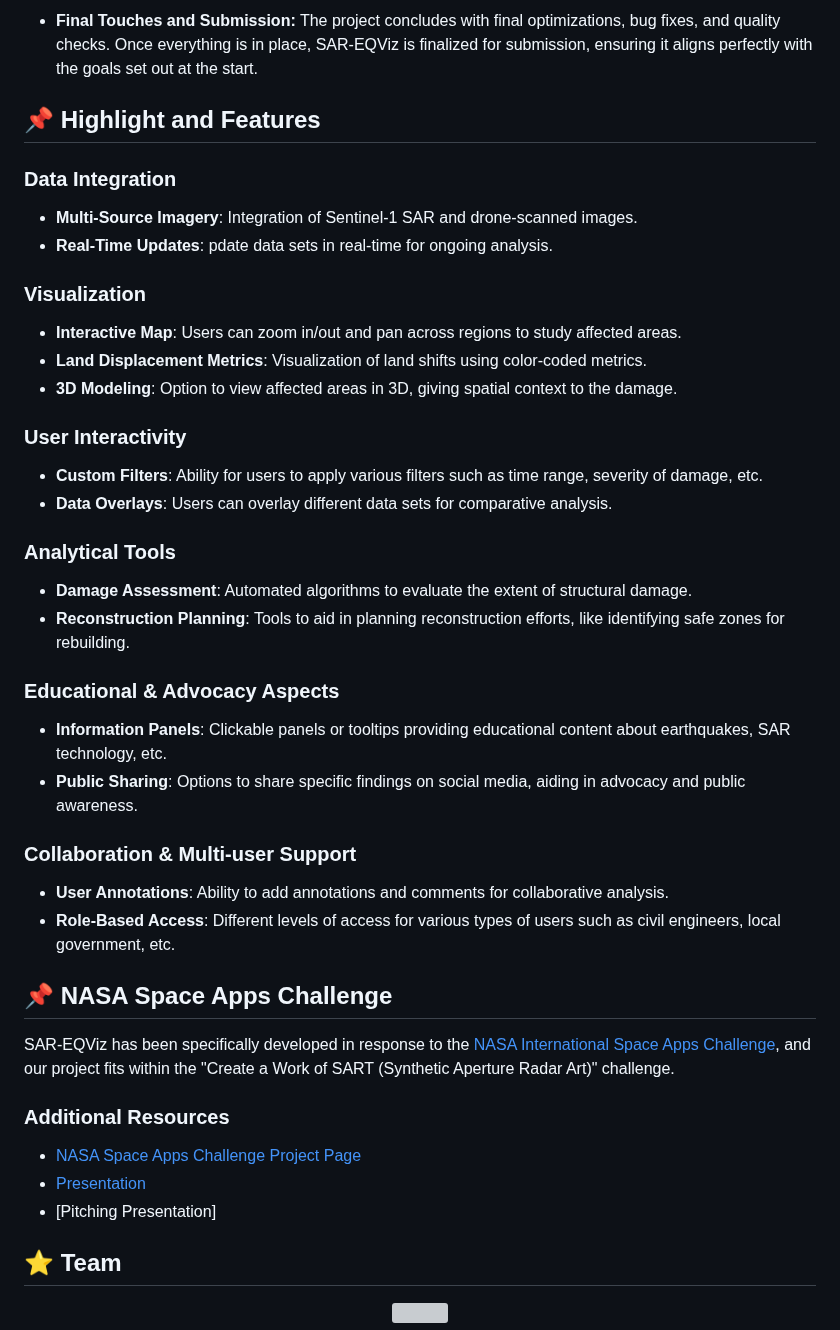
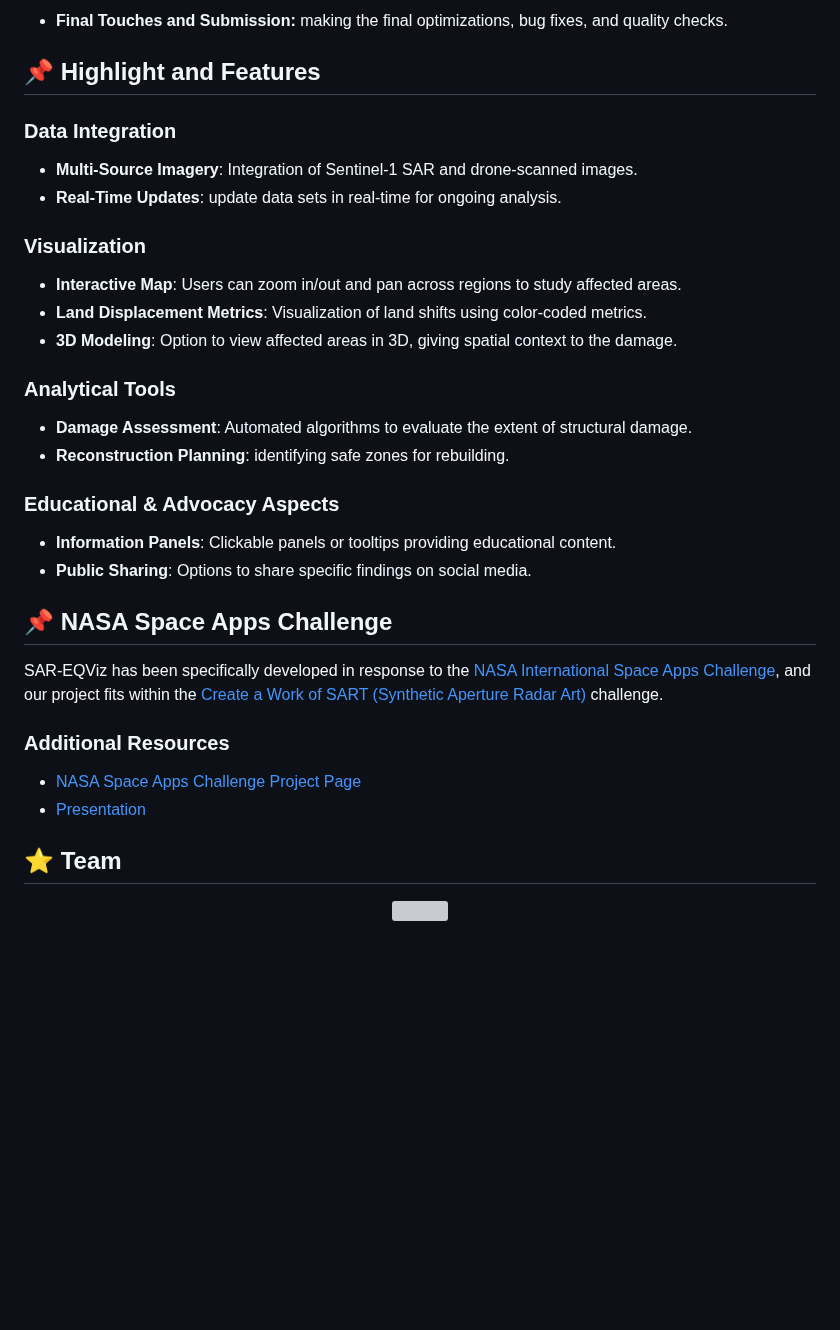
Before and after one commit to DexterTaha/SAR-EQViz, a Markdown page: README.md, the part around one of its changes. Rendered like a GitHub page; blank space fills up the shorter version; grey boxes are pictures that could not be loaded.

```diff
--- a/README.md
+++ b/README.md
@@ -45,39 +40,32 @@ Each subfolder has it own README.
 
-- **Final Touches and Submission:** The project concludes with final optimizations, bug fixes, and quality checks. Once everything is in place, SAR-EQViz is finalized for submission, ensuring it aligns perfectly with the goals set out at the start.
+- **Final Touches and Submission:** making the final optimizations, bug fixes, and quality checks.
 
 ## :pushpin: Highlight and Features
 ### Data Integration
 - **Multi-Source Imagery**: Integration of Sentinel-1 SAR and drone-scanned images.
-- **Real-Time Updates**: pdate data sets in real-time for ongoing analysis.
+- **Real-Time Updates**: update data sets in real-time for ongoing analysis.
 
 ### Visualization
 - **Interactive Map**: Users can zoom in/out and pan across regions to study affected areas.
 - **Land Displacement Metrics**: Visualization of land shifts using color-coded metrics.
 - **3D Modeling**: Option to view affected areas in 3D, giving spatial context to the damage.
 
-### User Interactivity
-- **Custom Filters**: Ability for users to apply various filters such as time range, severity of damage, etc.
-- **Data Overlays**: Users can overlay different data sets for comparative analysis.
+
 
 ### Analytical Tools
 - **Damage Assessment**: Automated algorithms to evaluate the extent of structural damage.
-- **Reconstruction Planning**: Tools to aid in planning reconstruction efforts, like identifying safe zones for rebuilding.
+- **Reconstruction Planning**: identifying safe zones for rebuilding.
 
 ### Educational & Advocacy Aspects
-- **Information Panels**: Clickable panels or tooltips providing educational content about earthquakes, SAR technology, etc.
-- **Public Sharing**: Options to share specific findings on social media, aiding in advocacy and public awareness.
-
-### Collaboration & Multi-user Support
-- **User Annotations**: Ability to add annotations and comments for collaborative analysis.
-- **Role-Based Access**: Different levels of access for various types of users such as civil engineers, local government, etc.
+- **Information Panels**: Clickable panels or tooltips providing educational content.
+- **Public Sharing**: Options to share specific findings on social media.
 
 ## :pushpin: NASA Space Apps Challenge
-SAR-EQViz has been specifically developed in response to the [NASA International Space Apps Challenge](), and our project fits within the "Create a Work of SART (Synthetic Aperture Radar Art)" challenge.
+SAR-EQViz has been specifically developed in response to the [NASA International Space Apps Challenge](https://www.spaceappschallenge.org/), and our project fits within the [Create a Work of SART (Synthetic Aperture Radar Art)](https://www.spaceappschallenge.org/2023/challenges/create-a-work-of-sart-synthetic-aperture-radar-art/) challenge.
 ### Additional Resources
 
   - [NASA Space Apps Challenge Project Page](https://www.spaceappschallenge.org/2023/find-a-team/fstteam/?tab=project)
   - [Presentation](https://drive.google.com/file/d/1O9ageSt9JiPlZ7JW9TIlhPlrTv8nTnOL/view?usp=sharing)
-  - [Pitching Presentation]
 
 ## :star: Team
 <p align="center">
```
Also changed, not shown: other parts of README.md (+9 -14 lines).
